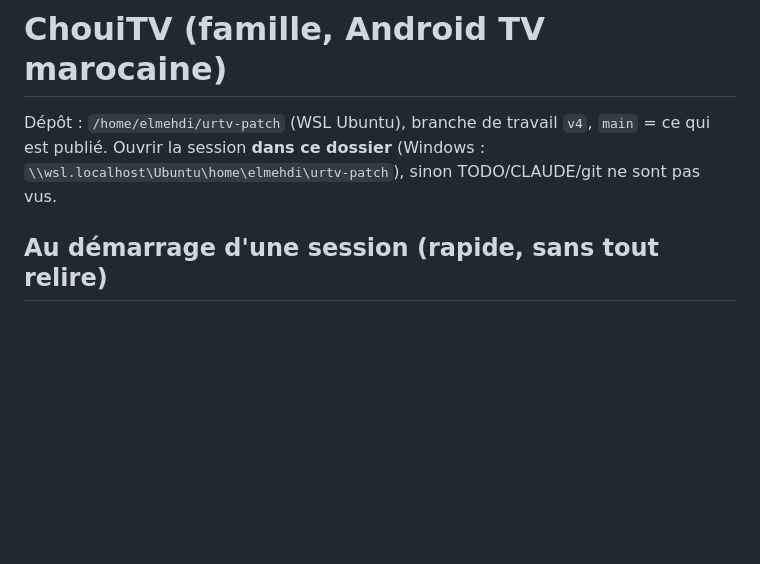
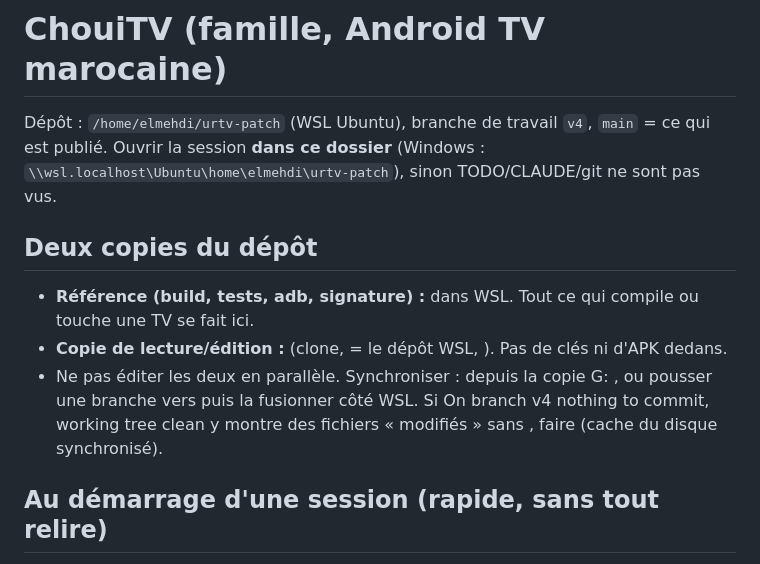
Before and after one commit to EMCHOUIT/ChouiTV, a Markdown page: CLAUDE.md, the part around the change. GitHub-like rendering; blank space fills up the shorter version.

Commit message:
docs: CLAUDE.md explains the two copies of the repository

```diff
--- a/CLAUDE.md
+++ b/CLAUDE.md
@@ -2,6 +2,12 @@
 
 Dépôt : `/home/elmehdi/urtv-patch` (WSL Ubuntu), branche de travail `v4`, `main` = ce qui est publié.
 Ouvrir la session **dans ce dossier** (Windows : `\\wsl.localhost\Ubuntu\home\elmehdi\urtv-patch`), sinon TODO/CLAUDE/git ne sont pas vus.
+
+## Deux copies du dépôt
+- **Référence (build, tests, adb, signature) :**  dans WSL. Tout ce qui compile ou touche une TV se fait ici.
+- **Copie de lecture/édition :**  (clone,  = le dépôt WSL, ). Pas de clés ni d'APK dedans.
+- Ne pas éditer les deux en parallèle. Synchroniser : depuis la copie G: , ou pousser une branche vers  puis la fusionner côté WSL. Si On branch v4
+nothing to commit, working tree clean y montre des fichiers « modifiés » sans , faire  (cache du disque synchronisé).
 
 ## Au démarrage d'une session (rapide, sans tout relire)
 1. Lire `TODO.md` (état et première étape) puis le dernier paragraphe de `PROGRESS.md`.
```
